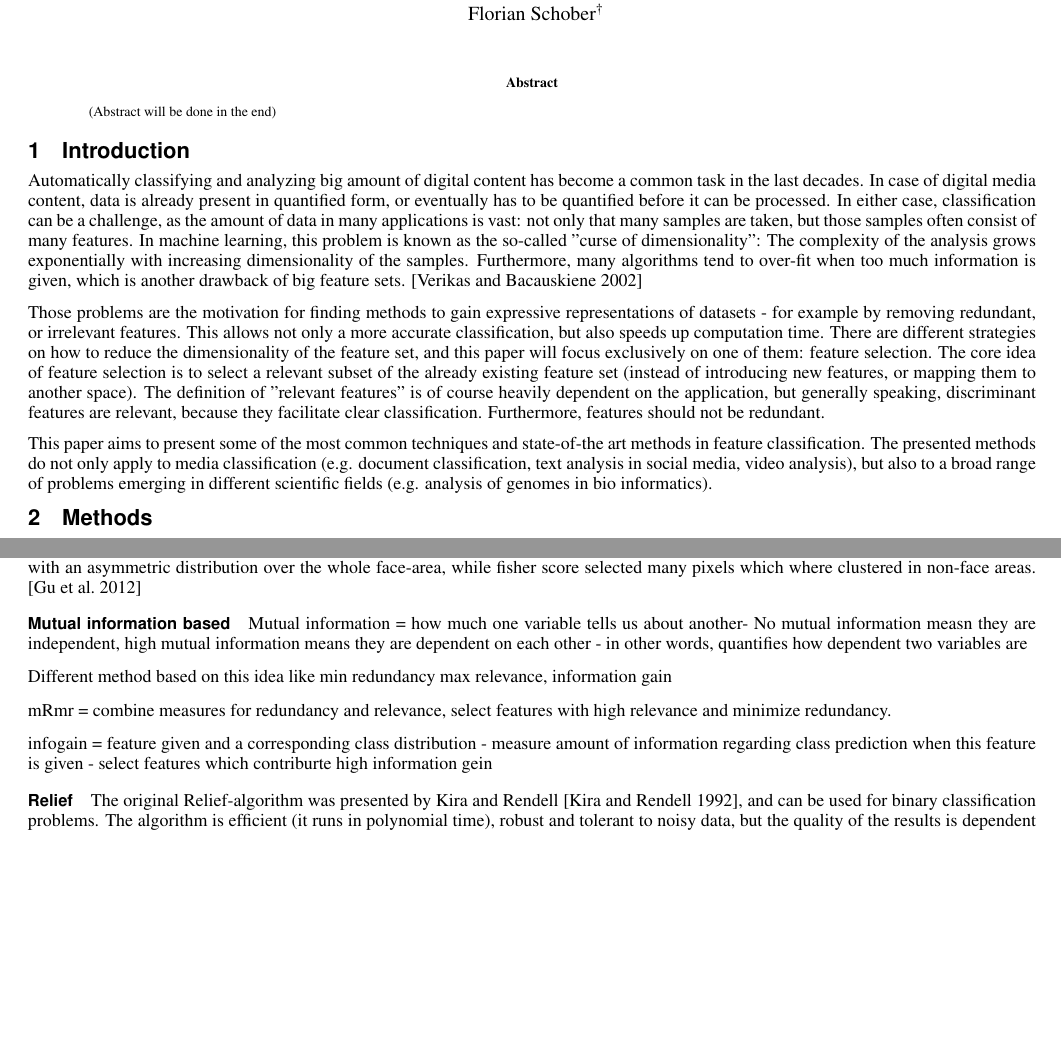
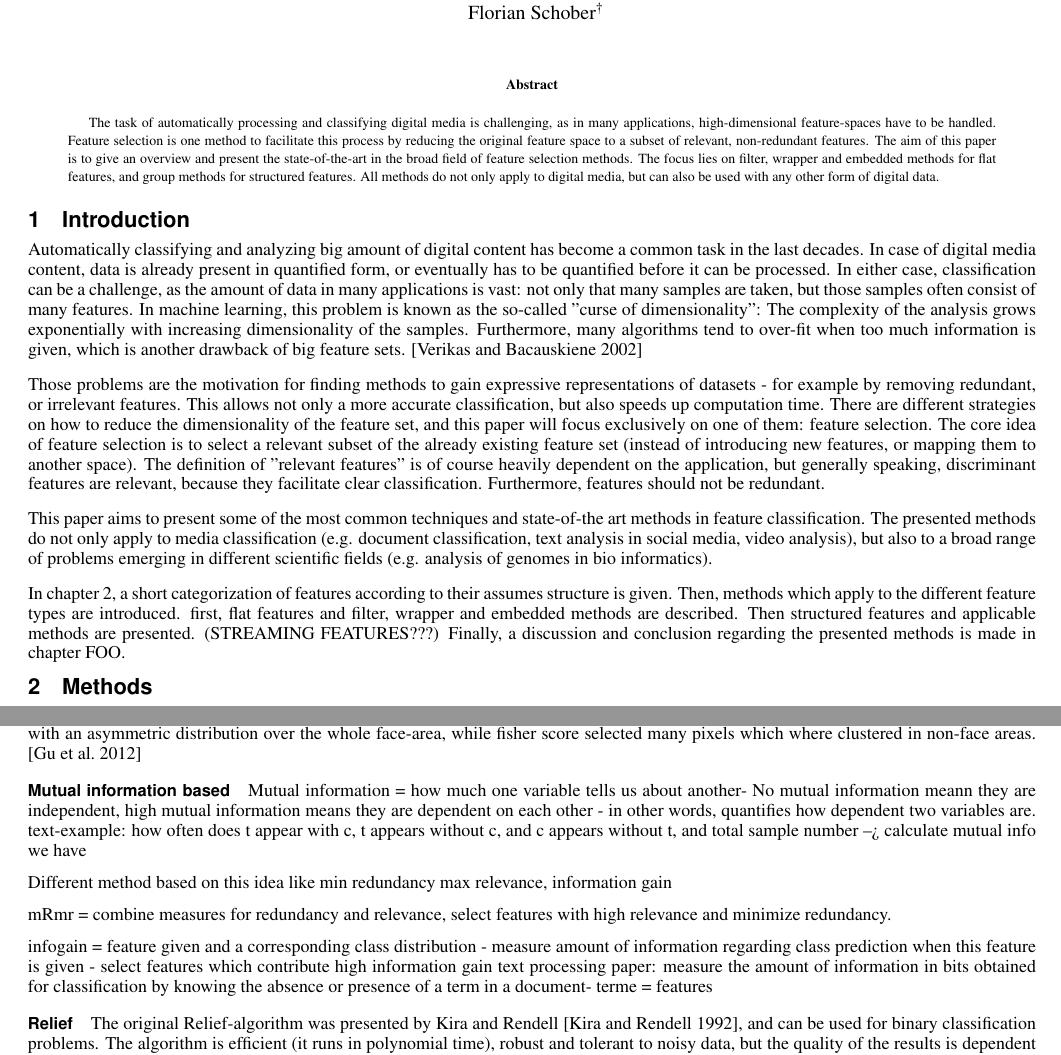
Before and after one commit to teretrus/VisSeminar, a LaTeX paper (report/src/report.tex, which reads report/src/chapters/abstract.tex, report/src/chapters/introduction.tex, report/src/chapters/methods/flat/filter/mutual_information.tex): two parts of pages 1 and 2 of 9, joined at a grey line, cut so that both start at the same text, the shorter picture padded with empty space. Compiled offline with pdfLaTeX.

Commit message:
commit before pull

```diff
--- a/report/src/chapters/abstract.tex
+++ b/report/src/chapters/abstract.tex
@@ -1,5 +1,5 @@
 \begin{abstract}
 
-(Abstract will be done in the end)
+The task of automatically processing and classifying digital media is challenging, as in many applications, high-dimensional feature-spaces have to be handled. Feature selection is one method to facilitate this process by reducing the original feature space to a subset of relevant, non-redundant features. The aim of this paper is to give an overview and present the state-of-the-art in the broad field of feature selection methods. The focus lies on filter, wrapper and embedded methods for flat features, and group methods for structured features. All methods do not only apply to digital media, but can also be used with any other form of digital data.
 
 \end{abstract}
--- a/report/src/chapters/introduction.tex
+++ b/report/src/chapters/introduction.tex
@@ -8,3 +8,5 @@ Automatically classifying and analyzing big amount of digital content has become
 Those problems are the motivation for finding methods to gain expressive representations of datasets - for example by removing redundant, or irrelevant features. This allows not only a more accurate classification, but also speeds up computation time. There are different strategies on how to reduce the dimensionality of the feature set, and this paper will focus exclusively on one of them: feature selection. The core idea of feature selection is to select a relevant subset of the already existing feature set (instead of introducing new features, or mapping them to another space). The definition of "relevant features" is of course heavily dependent on the application, but generally speaking, discriminant features are relevant, because they facilitate clear classification. Furthermore, features should not be redundant.
 
 This paper aims to present some of the most common techniques and state-of-the art methods in feature classification. The presented methods do not only apply to media classification (e.g. document classification, text analysis in social media, video analysis), but also to a broad range of problems emerging in different scientific fields (e.g. analysis of genomes in bio informatics).
+
+In chapter 2, a short categorization of features according to their assumes structure is given. Then, methods which apply to the different feature types are introduced. first, flat features and filter, wrapper and embedded methods are described. Then structured features and applicable methods are presented. (STREAMING FEATURES???) Finally, a discussion and conclusion regarding the presented methods is made in chapter FOO.
--- a/report/src/chapters/methods/flat/filter/mutual_information.tex
+++ b/report/src/chapters/methods/flat/filter/mutual_information.tex
@@ -3,10 +3,11 @@
 
 % Author: Flo - Silvana haut auch was rein
 
-Mutual information  = how much one variable tells us about another- No mutual information measn they are independent, high mutual information means they are dependent on each other - in other words, quantifies how dependent two variables are
+Mutual information  = how much one variable tells us about another- No mutual information meann they are independent, high mutual information means they are dependent on each other - in other words, quantifies how dependent two variables are. text-example: how often does t appear with c, t appears without c, and c appears without t, and total sample number --> calculate mutual info we have
 
 Different method based on this idea like min redundancy max relevance, information gain
 
 mRmr = combine measures for redundancy and relevance, select features with high relevance and minimize redundancy.
 
-infogain = feature given and a corresponding class distribution - measure amount of information regarding class prediction when this feature is given - select features which contriburte high information gein
+infogain = feature given and a corresponding class distribution - measure amount of information regarding class prediction when this feature is given - select features which contribute high information gain
+text processing paper: measure the amount of information in bits obtained for classification by knowing the absence or presence of a term in a document- terme = features
```
Also changed, not shown: report/src/report.pdf.
